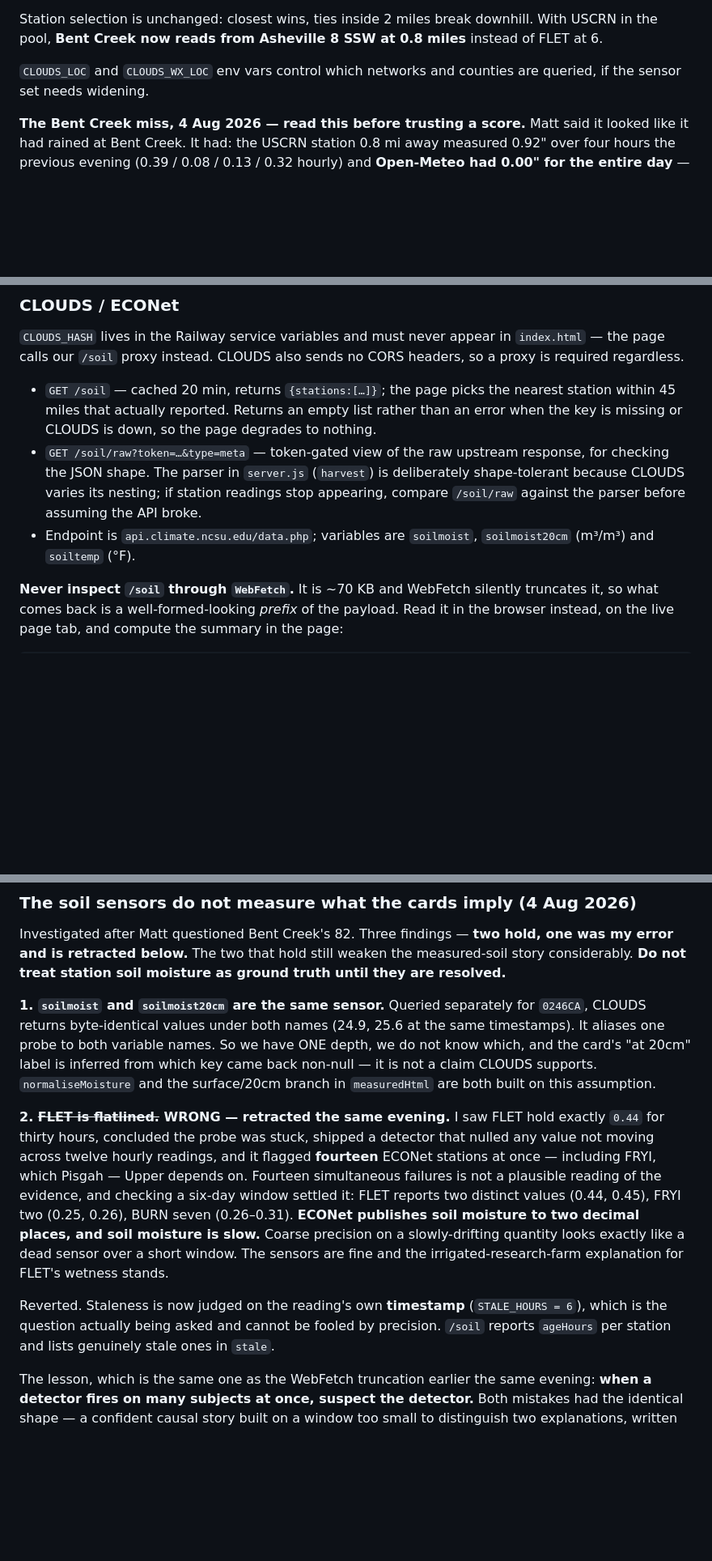
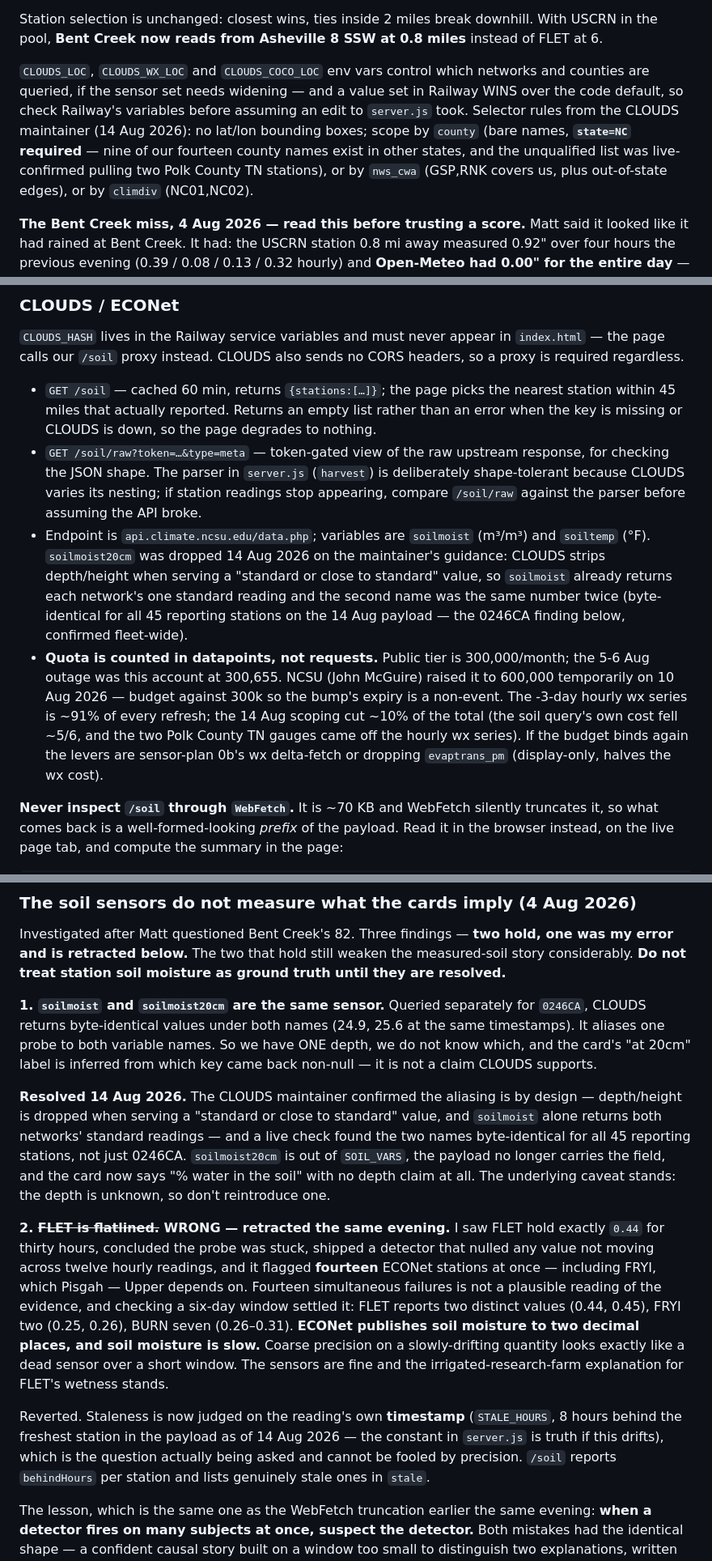
Before and after one commit to altar-bike/Altar-Dirt, a Markdown page: CLAUDE.md, 3 parts joined by grey strips. Shown at 81% size. GitHub-like rendering; blank space fills up the shorter version.

Commit message:
Document the datapoint quota, the 600k bump and the 14 Aug CLOUDS scoping

```diff
--- a/CLAUDE.md
+++ b/CLAUDE.md
@@ -667,8 +667,16 @@ Station selection is unchanged: closest wins, ties inside 2 miles break
 downhill. With USCRN in the pool, **Bent Creek now reads from Asheville
 8 SSW at 0.8 miles** instead of FLET at 6.
 
-`CLOUDS_LOC` and `CLOUDS_WX_LOC` env vars control which networks and
-counties are queried, if the sensor set needs widening.
+`CLOUDS_LOC`, `CLOUDS_WX_LOC` and `CLOUDS_COCO_LOC` env vars control
+which networks and counties are queried, if the sensor set needs
+widening — and a value set in Railway WINS over the code default, so
+check Railway's variables before assuming an edit to `server.js` took.
+Selector rules from the CLOUDS maintainer (14 Aug 2026): no lat/lon
+bounding boxes; scope by `county` (bare names, **`state=NC` required**
+— nine of our fourteen county names exist in other states, and the
+unqualified list was live-confirmed pulling two Polk County TN
+stations), or by `nws_cwa` (GSP,RNK covers us, plus out-of-state
+edges), or by `climdiv` (NC01,NC02).
 
 **The Bent Creek miss, 4 Aug 2026 — read this before trusting a score.**
 Matt said it looked like it had rained at Bent Creek. It had: the USCRN
@@ -770,7 +778,7 @@ not estimate them.
 appear in `index.html` — the page calls our `/soil` proxy instead.
 CLOUDS also sends no CORS headers, so a proxy is required regardless.
 
-- `GET /soil` — cached 20 min, returns `{stations:[…]}`; the page picks
+- `GET /soil` — cached 60 min, returns `{stations:[…]}`; the page picks
   the nearest station within 45 miles that actually reported. Returns
   an empty list rather than an error when the key is missing or CLOUDS
   is down, so the page degrades to nothing.
@@ -780,7 +788,22 @@ CLOUDS also sends no CORS headers, so a proxy is required regardless.
   varies its nesting; if station readings stop appearing, compare
   `/soil/raw` against the parser before assuming the API broke.
 - Endpoint is `api.climate.ncsu.edu/data.php`; variables are
-  `soilmoist`, `soilmoist20cm` (m³/m³) and `soiltemp` (°F).
+  `soilmoist` (m³/m³) and `soiltemp` (°F). `soilmoist20cm` was dropped
+  14 Aug 2026 on the maintainer's guidance: CLOUDS strips depth/height
+  when serving a "standard or close to standard" value, so `soilmoist`
+  already returns each network's one standard reading and the second
+  name was the same number twice (byte-identical for all 45 reporting
+  stations on the 14 Aug payload — the 0246CA finding below, confirmed
+  fleet-wide).
+- **Quota is counted in datapoints, not requests.** Public tier is
+  300,000/month; the 5-6 Aug outage was this account at 300,655. NCSU
+  (John McGuire) raised it to 600,000 temporarily on 10 Aug 2026 —
+  budget against 300k so the bump's expiry is a non-event. The -3-day
+  hourly wx series is ~91% of every refresh; the 14 Aug scoping cut
+  ~10% of the total (the soil query's own cost fell ~5/6, and the two
+  Polk County TN gauges came off the hourly wx series). If the budget
+  binds again the levers are sensor-plan 0b's wx delta-fetch or
+  dropping `evaptrans_pm` (display-only, halves the wx cost).
 
 **Never inspect `/soil` through `WebFetch`.** It is ~70 KB and WebFetch
 silently truncates it, so what comes back is a well-formed-looking
@@ -871,8 +899,17 @@ separately for `0246CA`, CLOUDS returns byte-identical values under both
 names (24.9, 25.6 at the same timestamps). It aliases one probe to both
 variable names. So we have ONE depth, we do not know which, and the
 card's "at 20cm" label is inferred from which key came back non-null —
-it is not a claim CLOUDS supports. `normaliseMoisture` and the
-surface/20cm branch in `measuredHtml` are both built on this assumption.
+it is not a claim CLOUDS supports.
+
+**Resolved 14 Aug 2026.** The CLOUDS maintainer confirmed the aliasing
+is by design — depth/height is dropped when serving a "standard or
+close to standard" value, and `soilmoist` alone returns both networks'
+standard readings — and a live check found the two names byte-identical
+for all 45 reporting stations, not just 0246CA. `soilmoist20cm` is out
+of `SOIL_VARS`, the payload no longer carries the field, and the card
+now says "% water in the soil" with no depth claim at all. The
+underlying caveat stands: the depth is unknown, so don't reintroduce
+one.
 
 **2. ~~FLET is flatlined.~~ WRONG — retracted the same evening.** I saw
 FLET hold exactly `0.44` for thirty hours, concluded the probe was stuck,
@@ -888,9 +925,11 @@ window. The sensors are fine and the irrigated-research-farm explanation
 for FLET's wetness stands.
 
 Reverted. Staleness is now judged on the reading's own **timestamp**
-(`STALE_HOURS = 6`), which is the question actually being asked and
-cannot be fooled by precision. `/soil` reports `ageHours` per station
-and lists genuinely stale ones in `stale`.
+(`STALE_HOURS`, 8 hours behind the freshest station in the payload as
+of 14 Aug 2026 — the constant in `server.js` is truth if this drifts),
+which is the question actually being asked and cannot be fooled by
+precision. `/soil` reports `behindHours` per station and lists
+genuinely stale ones in `stale`.
 
 The lesson, which is the same one as the WebFetch truncation earlier the
 same evening: **when a detector fires on many subjects at once, suspect
```
Also changed, not shown: other parts of CLAUDE.md (+11 -6 lines).
